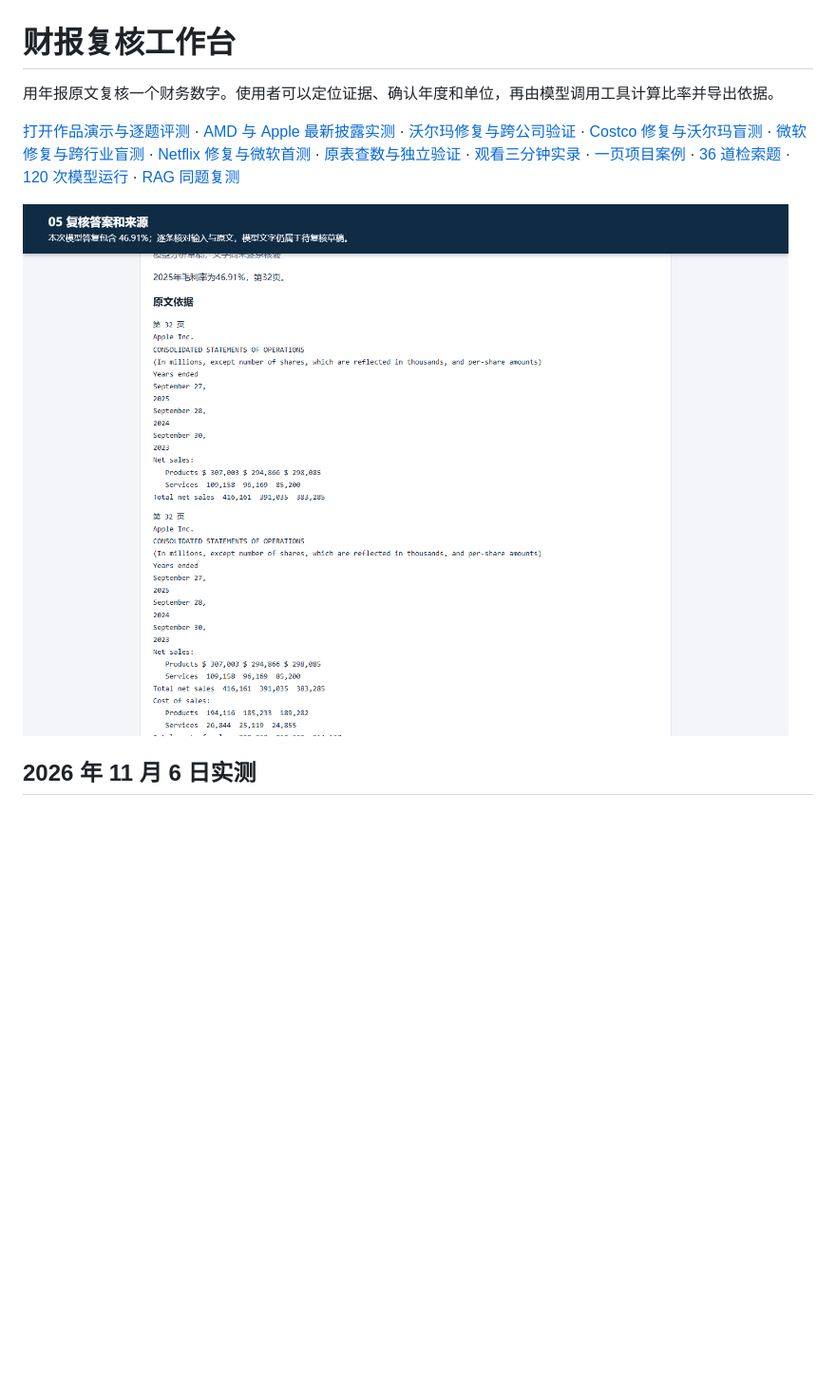
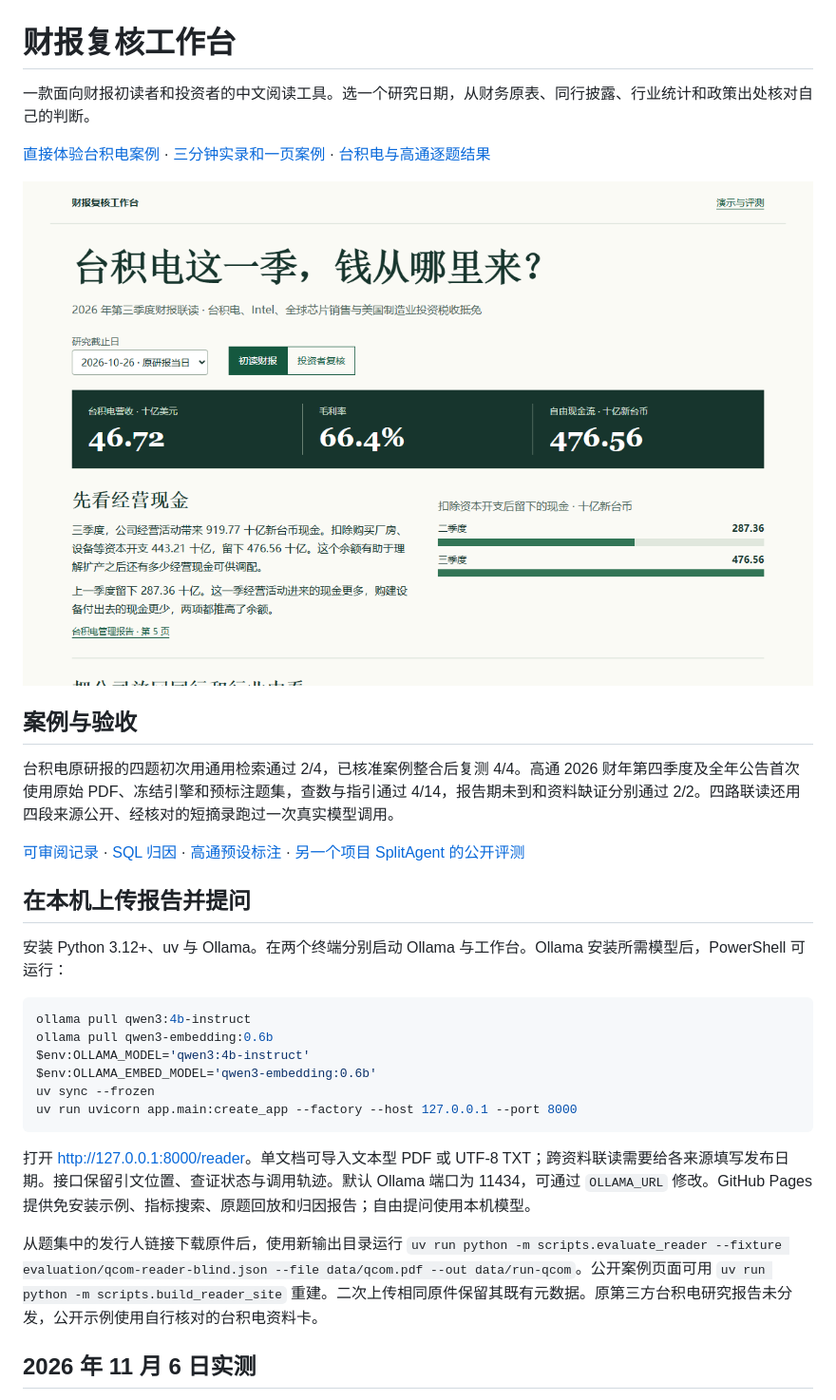
Before and after one commit to shuboyu0520/report-evidence-workbench, a Markdown page: README.md, the part around the change. Shown at 95% size. GitHub-like rendering; pictures changed too: docs/reader-preview.png (added); blank space fills up the shorter version.

Commit message:
Publish an as-of financial reading case, independent Qualcomm evaluation and recruiter demo

````diff
--- a/README.md
+++ b/README.md
@@ -1,10 +1,34 @@
 # 财报复核工作台
 
-用年报原文复核一个财务数字。使用者可以定位证据、确认年度和单位，再由模型调用工具计算比率并导出依据。
+一款面向财报初读者和投资者的中文阅读工具。选一个研究日期，从财务原表、同行披露、行业统计和政策出处核对自己的判断。
 
-[打开作品演示与逐题评测](https://shuboyu0520.github.io/report-evidence-workbench/) · [AMD 与 Apple 最新披露实测](https://shuboyu0520.github.io/report-evidence-workbench/largecap.html) · [沃尔玛修复与跨公司验证](https://shuboyu0520.github.io/report-evidence-workbench/currency.html) · [Costco 修复与沃尔玛盲测](https://shuboyu0520.github.io/report-evidence-workbench/wrapped.html) · [微软修复与跨行业盲测](https://shuboyu0520.github.io/report-evidence-workbench/dated.html) · [Netflix 修复与微软首测](https://shuboyu0520.github.io/report-evidence-workbench/regional.html) · [原表查数与独立验证](https://shuboyu0520.github.io/report-evidence-workbench/table-cases.html) · [观看三分钟实录](docs/demo.webm) · [一页项目案例](docs/case.pdf) · [36 道检索题](docs/retrieval.json) · [120 次模型运行](docs/model-runs.json) · [RAG 同题复测](docs/rag-replay.json)
+[直接体验台积电案例](https://shuboyu0520.github.io/report-evidence-workbench/reader.html) · [三分钟实录和一页案例](https://shuboyu0520.github.io/report-evidence-workbench/) · [台积电与高通逐题结果](https://shuboyu0520.github.io/report-evidence-workbench/reader-evaluation.html)
 
-![工作台实际操作界面](docs/demo.png)
+![台积电财报联读](docs/reader-preview.png)
+
+## 案例与验收
+
+台积电原研报的四题初次用通用检索通过 2/4，已核准案例整合后复测 4/4。高通 2026 财年第四季度及全年公告首次使用原始 PDF、冻结引擎和预标注题集，查数与指引通过 4/14，报告期未到和资料缺证分别通过 2/2。四路联读还用四段来源公开、经核对的短摘录跑过一次真实模型调用。
+
+[可审阅记录](docs/reader-audit.json) · [SQL 归因](evaluation/reader_failures.sql) · [高通预设标注](evaluation/qcom-reader-blind.json) · [另一个项目 SplitAgent 的公开评测](docs/splitagent.html)
+
+<a id="run-reader"></a>
+## 在本机上传报告并提问
+
+安装 Python 3.12+、uv 与 Ollama。在两个终端分别启动 Ollama 与工作台。Ollama 安装所需模型后，PowerShell 可运行：
+
+```powershell
+ollama pull qwen3:4b-instruct
+ollama pull qwen3-embedding:0.6b
+$env:OLLAMA_MODEL='qwen3:4b-instruct'
+$env:OLLAMA_EMBED_MODEL='qwen3-embedding:0.6b'
+uv sync --frozen
+uv run uvicorn app.main:create_app --factory --host 127.0.0.1 --port 8000
+```
+
+打开 <http://127.0.0.1:8000/reader>。单文档可导入文本型 PDF 或 UTF-8 TXT；跨资料联读需要给各来源填写发布日期。接口保留引文位置、查证状态与调用轨迹。默认 Ollama 端口为 11434，可通过 `OLLAMA_URL` 修改。GitHub Pages 提供免安装示例、指标搜索、原题回放和归因报告；自由提问使用本机模型。
+
+从题集中的发行人链接下载原件后，使用新输出目录运行 `uv run python -m scripts.evaluate_reader --fixture evaluation/qcom-reader-blind.json --file data/qcom.pdf --out data/run-qcom`。公开案例页面可用 `uv run python -m scripts.build_reader_site` 重建。二次上传相同原件保留其既有元数据。原第三方台积电研究报告未分发，公开示例使用自行核对的台积电资料卡。
 
 ## 2026 年 11 月 6 日实测
 
````
Also changed, not shown: 17 other files.
